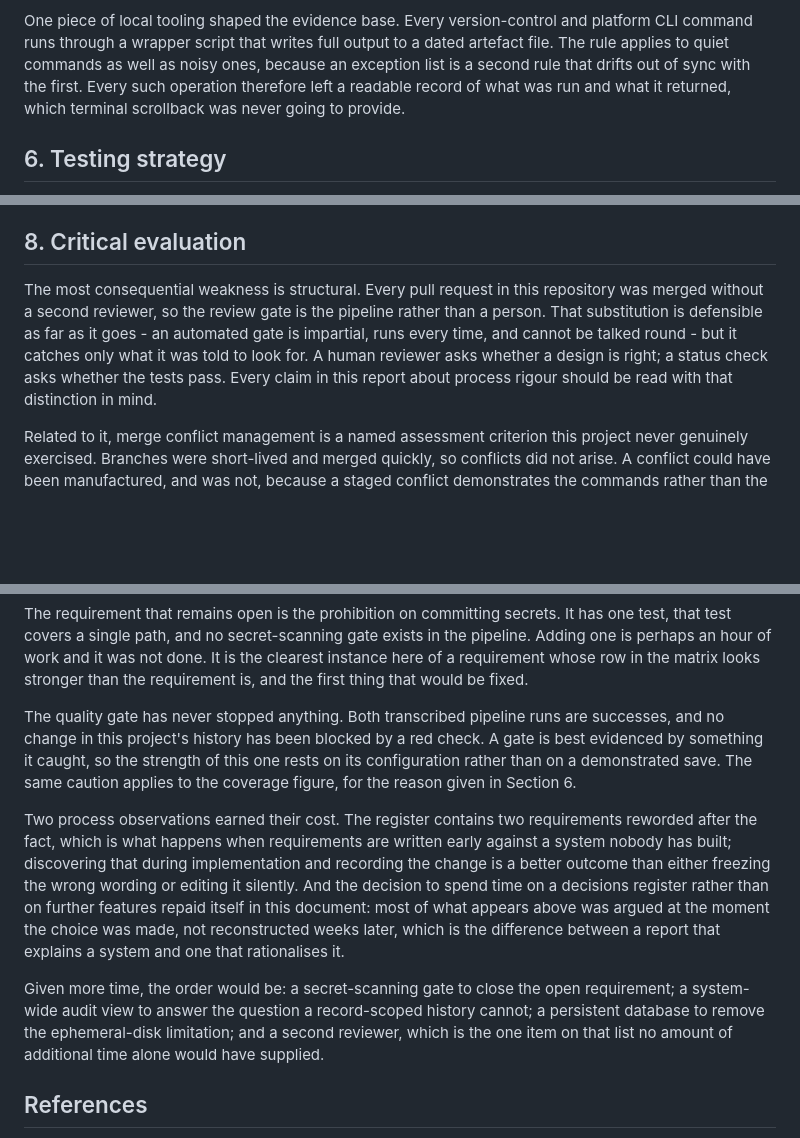
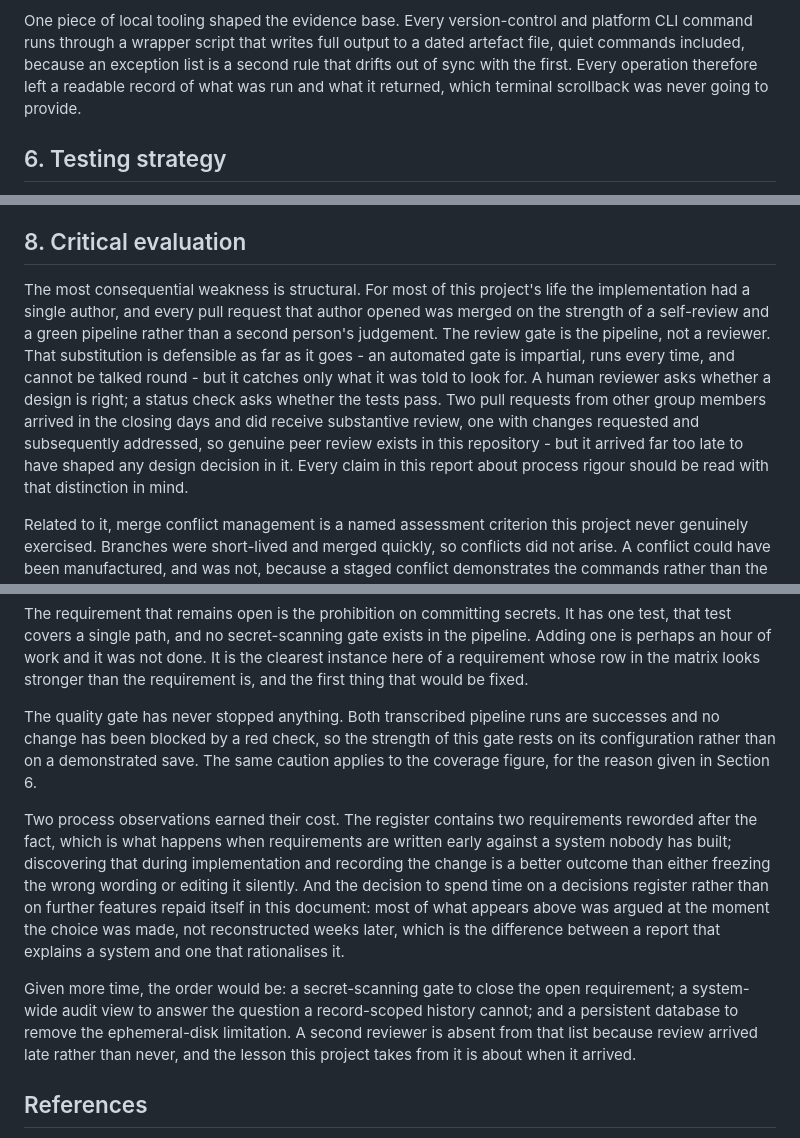
Before and after one commit to Michael-Tonderai/qvs, a Markdown page: docs/report/TECHNICAL_REPORT.md, 3 parts joined by grey strips. GitHub-like rendering; blank space fills up the shorter version.

Commit message:
docs: revise the technical report for the peer review received
Section 8's critical evaluation claimed that every pull request in this
repository was merged without a second reviewer. Two group members opened
pull requests from forks and both were reviewed substantively, one with
changes requested and subsequently addressed, so that claim no longer
describes the repository.

The opening and closing paragraphs of Section 8 are rewritten to state
what is now true: the implementation had a single author, genuine peer
review exists in the repository, and it arrived too late to have shaped
any design decision. Two paragraphs in Sections 5 and 8 are tightened to
pay for the added words.

Prose stands at 3,977 words against the 4,000 ceiling, counted skipping
heading lines, the title block and the reference list.

The test count stays at 107. It moves to 108 only if PR #39 merges.

Committed directly to develop under D-023 as a document amended in
session. Renders to the submitted Word copy without further edits.

```diff
--- a/docs/report/TECHNICAL_REPORT.md
+++ b/docs/report/TECHNICAL_REPORT.md
@@ -247,10 +247,9 @@ the arrangement here optimises for exactly that: a merge to `main` is a deployme
 
 One piece of local tooling shaped the evidence base. Every version-control and platform
 CLI command runs through a wrapper script that writes full output to a dated artefact
-file. The rule applies to quiet commands as well as noisy ones, because an exception
-list is a second rule that drifts out of sync with the first. Every such operation
-therefore left a readable record of what was run and what it returned, which terminal
-scrollback was never going to provide.
+file, quiet commands included, because an exception list is a second rule that drifts out
+of sync with the first. Every operation therefore left a readable record of what was run
+and what it returned, which terminal scrollback was never going to provide.
 
 ## 6. Testing strategy
 
@@ -323,12 +322,17 @@ generated matrix together with transcribed pipeline evidence.
 
 ## 8. Critical evaluation
 
-The most consequential weakness is structural. Every pull request in this repository was
-merged without a second reviewer, so the review gate is the pipeline rather than a
-person. That substitution is defensible as far as it goes - an automated gate is
-impartial, runs every time, and cannot be talked round - but it catches only what it was
-told to look for. A human reviewer asks whether a design is right; a status check asks
-whether the tests pass. Every claim in this report about process rigour should be read
+The most consequential weakness is structural. For most of this project's life the
+implementation had a single author, and every pull request that author opened was merged
+on the strength of a self-review and a green pipeline rather than a second person's
+judgement. The review gate is the pipeline, not a reviewer. That substitution is
+defensible as far as it goes - an automated gate is impartial, runs every time, and
+cannot be talked round - but it catches only what it was told to look for. A human
+reviewer asks whether a design is right; a status check asks whether the tests pass. Two
+pull requests from other group members arrived in the closing days and did receive
+substantive review, one with changes requested and subsequently addressed, so genuine
+peer review exists in this repository - but it arrived far too late to have shaped any
+design decision in it. Every claim in this report about process rigour should be read
 with that distinction in mind.
 
 Related to it, merge conflict management is a named assessment criterion this project
@@ -358,10 +362,9 @@ here of a requirement whose row in the matrix looks stronger than the requiremen
 the first thing that would be fixed.
 
 The quality gate has never stopped anything. Both transcribed pipeline runs are
-successes, and no change in this project's history has been blocked by a red check. A
-gate is best evidenced by something it caught, so the strength of this one rests on its
-configuration rather than on a demonstrated save. The same caution applies to the
-coverage figure, for the reason given in Section 6.
+successes and no change has been blocked by a red check, so the strength of this gate
+rests on its configuration rather than on a demonstrated save. The same caution applies
+to the coverage figure, for the reason given in Section 6.
 
 Two process observations earned their cost. The register contains two requirements
 reworded after the fact, which is what happens when requirements are written early
@@ -374,9 +377,9 @@ between a report that explains a system and one that rationalises it.
 
 Given more time, the order would be: a secret-scanning gate to close the open
 requirement; a system-wide audit view to answer the question a record-scoped history
-cannot; a persistent database to remove the ephemeral-disk limitation; and a second
-reviewer, which is the one item on that list no amount of additional time alone would
-have supplied.
+cannot; and a persistent database to remove the ephemeral-disk limitation. A second
+reviewer is absent from that list because review arrived late rather than never, and the
+lesson this project takes from it is about when it arrived.
 
 ## References
 
```
